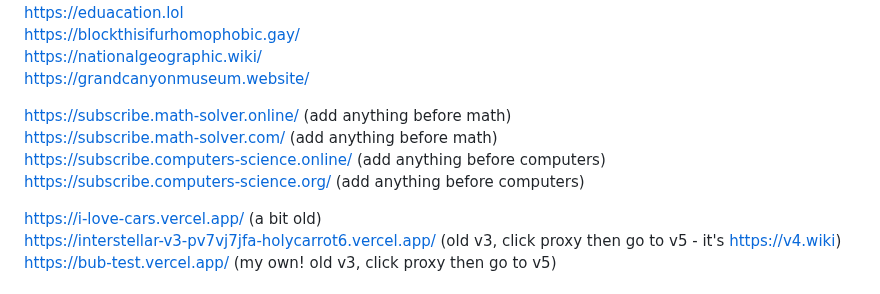
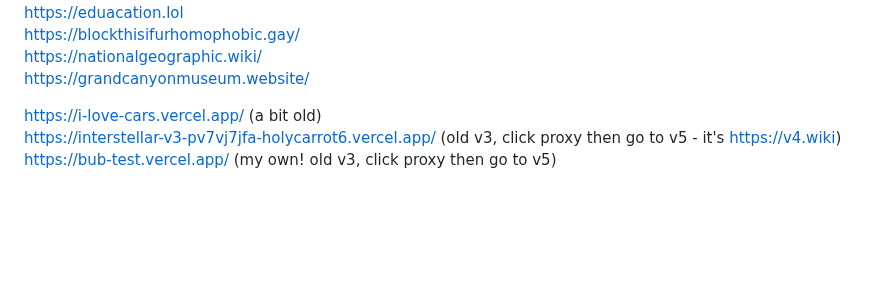
Before and after one commit to S-PScripts/chromebook-utilities, a Markdown page: Prxes/Pr*xi*s Links.MD, the part around the change. Rendered like a GitHub page; blank space fills up the shorter version.

```diff
--- a/Prxes/Pr*xi*s Links.MD
+++ b/Prxes/Pr*xi*s Links.MD
@@ -22,11 +22,6 @@ https://eduacation.lol  <br>
 https://blockthisifurhomophobic.gay/ <br>
 https://nationalgeographic.wiki/  <br>
 https://grandcanyonmuseum.website/ <br>
-
-https://subscribe.math-solver.online/ (add anything before math) <br>
-https://subscribe.math-solver.com/ (add anything before math) <br>
-https://subscribe.computers-science.online/ (add anything before computers) <br>
-https://subscribe.computers-science.org/ (add anything before computers) <br>
 
 https://i-love-cars.vercel.app/ (a bit old) <br>
 https://interstellar-v3-pv7vj7jfa-holycarrot6.vercel.app/ (old v3, click proxy then go to v5 - it's https://v4.wiki) <br>
```
